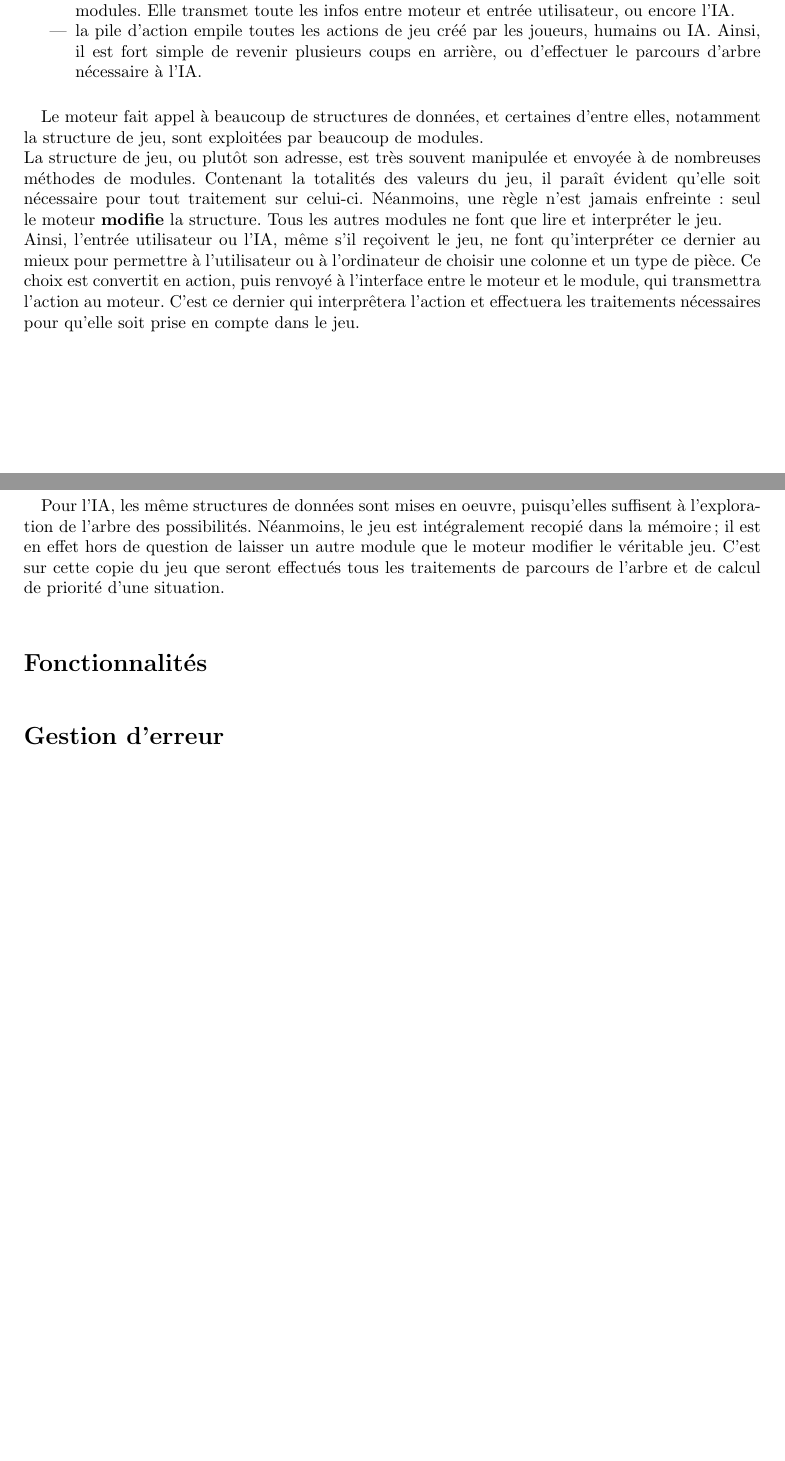
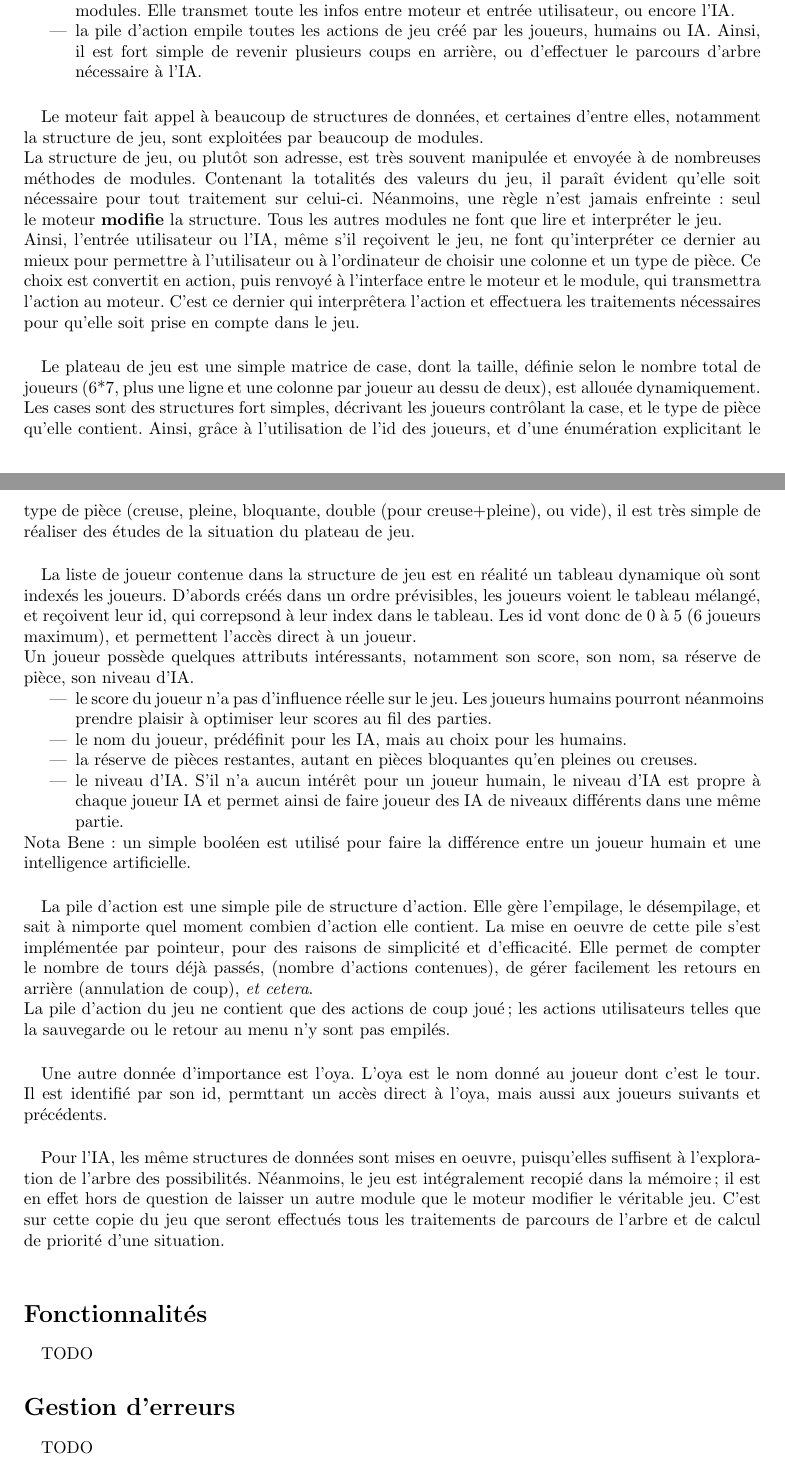
Before and after one commit to Aluriak/Hubosans4, a LaTeX document (rapport.tex): two parts of pages 4 and 5 of 8, joined at a grey line, cut so that both start at the same text, the shorter picture padded with empty space. Compiled offline with pdfLaTeX.

Commit message:
Avancement

```diff
--- a/rapport.tex
+++ b/rapport.tex
@@ -69,8 +82,33 @@ du temps de calcul.
         qui transmettra l'action au moteur. C'est ce dernier qui interprêtera l'action et effectuera les traitements nécessaires pour qu'elle soit prise en compte dans le jeu.
 
         \paragraph*{} % PLATEAU DE JEU CASE
+        Le plateau de jeu est une simple matrice de case, dont la taille, définie selon le nombre total de joueurs (6*7, plus une ligne et une colonne par joueur au dessu de deux),
+        est allouée dynamiquement. Les cases sont des structures fort simples, décrivant les joueurs contrôlant la case, et le type de pièce qu'elle contient.
+        Ainsi, grâce à l'utilisation de l'id des joueurs, et d'une énumération explicitant le type de pièce (creuse, pleine, bloquante, double (pour creuse+pleine), ou vide), il est très
+        simple de réaliser des études de la situation du plateau de jeu.
+
         \paragraph*{} % JOUEUR
+        La liste de joueur contenue dans la structure de jeu est en réalité un tableau dynamique où sont indexés les joueurs. D'abords créés dans un ordre prévisibles, les joueurs voient
+        le tableau mélangé, et reçoivent leur id, qui correpsond à leur index dans le tableau. Les id vont donc de 0 à 5 (6 joueurs maximum), et permettent l'accès direct à un joueur.\\
+        Un joueur possède quelques attributs intéressants, notamment son score, son nom, sa réserve de pièce, son niveau d'IA.
+        \begin{itemize} % liste des attriuts d'intérêt d'un joueur
+            \item le score du joueur n'a pas d'influence réelle sur le jeu. Les joueurs humains pourront néanmoins prendre plaisir à optimiser leur scores au fil des parties.
+            \item le nom du joueur, prédéfinit pour les IA, mais au choix pour les humains.
+            \item la réserve de pièces restantes, autant en pièces bloquantes qu'en pleines ou creuses.
+            \item le niveau d'IA. S'il n'a aucun intérêt pour un joueur humain, le niveau d'IA est propre à chaque joueur IA et permet ainsi de faire joueur des IA de niveaux différents
+                dans une même partie.
+        \end{itemize}
+        Nota Bene : un simple booléen est utilisé pour faire la différence entre un joueur humain et une intelligence artificielle.
+
         \paragraph*{} % PILE D'ACTIONS
+        La pile d'action est une simple pile de structure d'action. Elle gère l'empilage, le désempilage, et sait à nimporte quel moment combien d'action elle contient. La mise en oeuvre
+        de cette pile s'est implémentée par pointeur, pour des raisons de simplicité et d'efficacité. Elle permet de compter le nombre de tours déjà passés, (nombre d'actions contenues),
+        de gérer facilement les retours en arrière (annulation de coup), \textit{et cetera}. \\
+        La pile d'action du jeu ne contient que des actions de coup joué; les actions utilisateurs telles que la sauvegarde ou le retour au menu n'y sont pas empilés.
+
+        \paragraph*{} % OYA
+        Une autre donnée d'importance est l'oya. L'oya est le nom donné au joueur dont c'est le tour. Il est identifié par son id, permttant un accès direct à l'oya,
+        mais aussi aux joueurs suivants et précédents.
 
         \paragraph*{} % INTELLIGENCE ARTIFICELLE
         Pour l'IA, les même structures de données sont mises en oeuvre, puisqu'elles suffisent à l'exploration de l'arbre des possibilités. Néanmoins, le jeu est intégralement recopié
@@ -78,10 +116,18 @@ du temps de calcul.
         tous les traitements de parcours de l'arbre et de calcul de priorité d'une situation. \\
 
 
+    % % % % % % % % %
+    % Fonctionnalités
+    % % % % % % % % %
     \section*{Fonctionnalités}
         \paragraph*{}
+        TODO
 
-    \section*{Gestion d'erreur}
+    % % % % % % % % % %
+    % Gestion d'erreurs
+    % % % % % % % % % %
+    \section*{Gestion d'erreurs}
         \paragraph*{}
+        TODO
 
 
```
Also changed, not shown: rapport.tex (31 more changed lines). Lines whose indentation alone changed are shown as unchanged.
